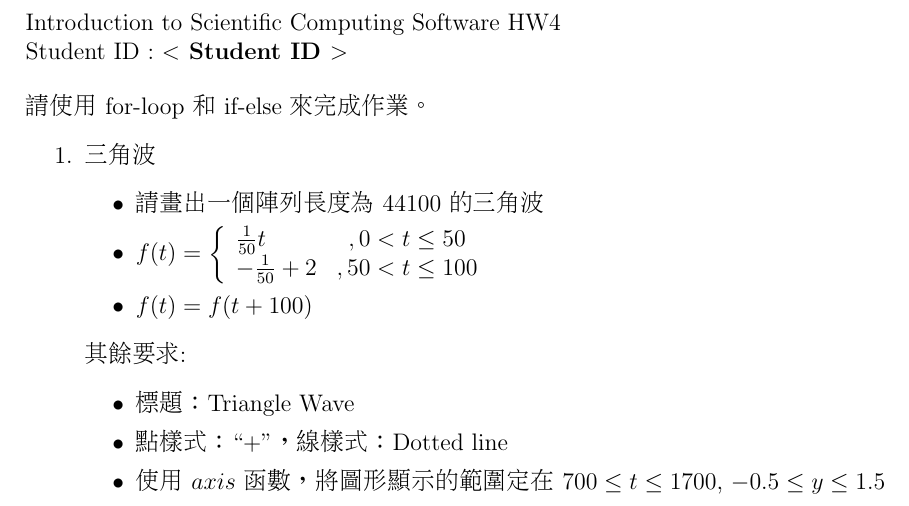
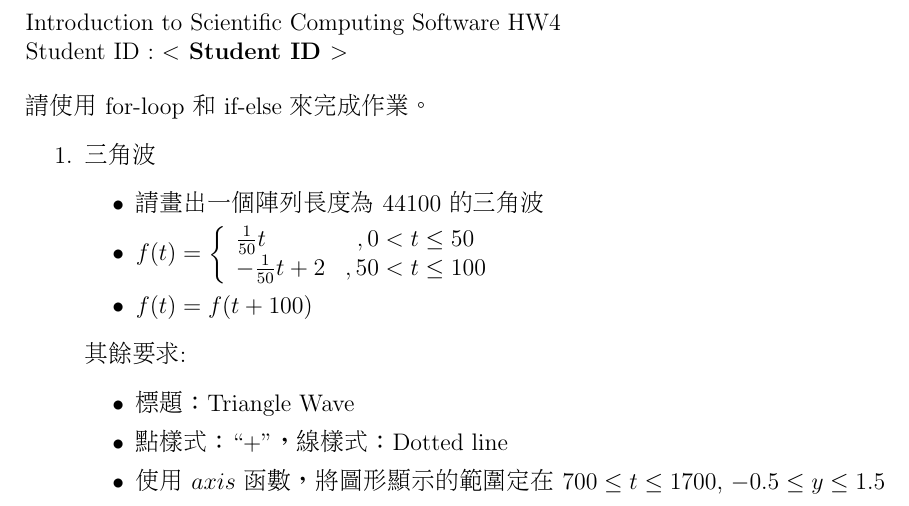
Before and after one commit to andylee830914/iscs, a LaTeX problem sheet (latex/hw4/hw4_1.tex): part of the page, cut so that both start at the same text. Compiled offline with pdfLaTeX.

Commit message:
fix version1

```diff
--- a/latex/hw4/hw4_1.tex
+++ b/latex/hw4/hw4_1.tex
@@ -40,7 +40,7 @@
 \begin{itemize}
 \item 請畫出一個陣列長度為 44100 的三角波
 
-\item $f(t)=\left\{\begin{array}{lc}\frac{1}{50}t&,0 < t\le50 \\ -\frac{1}{50}+2 &,50 < t \le 100\end{array}\right.$
+\item $f(t)=\left\{\begin{array}{lc}\frac{1}{50}t&,0 < t\le50 \\ -\frac{1}{50}t+2 &,50 < t \le 100\end{array}\right.$
 \item $f(t)=f(t+100)$
 \end{itemize}
 其餘要求:
```
Also changed, not shown: latex/hw4/hw4_1.pdf.
